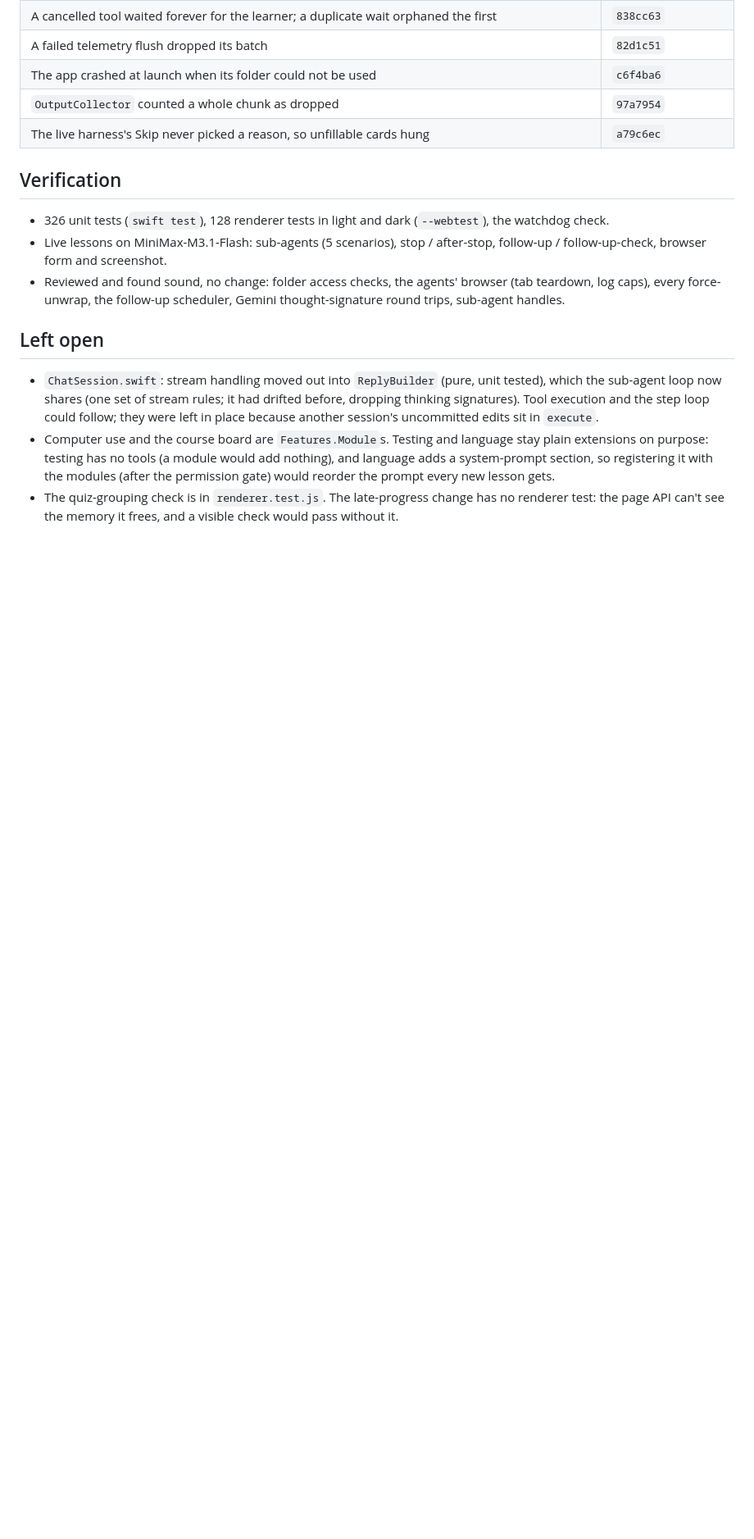
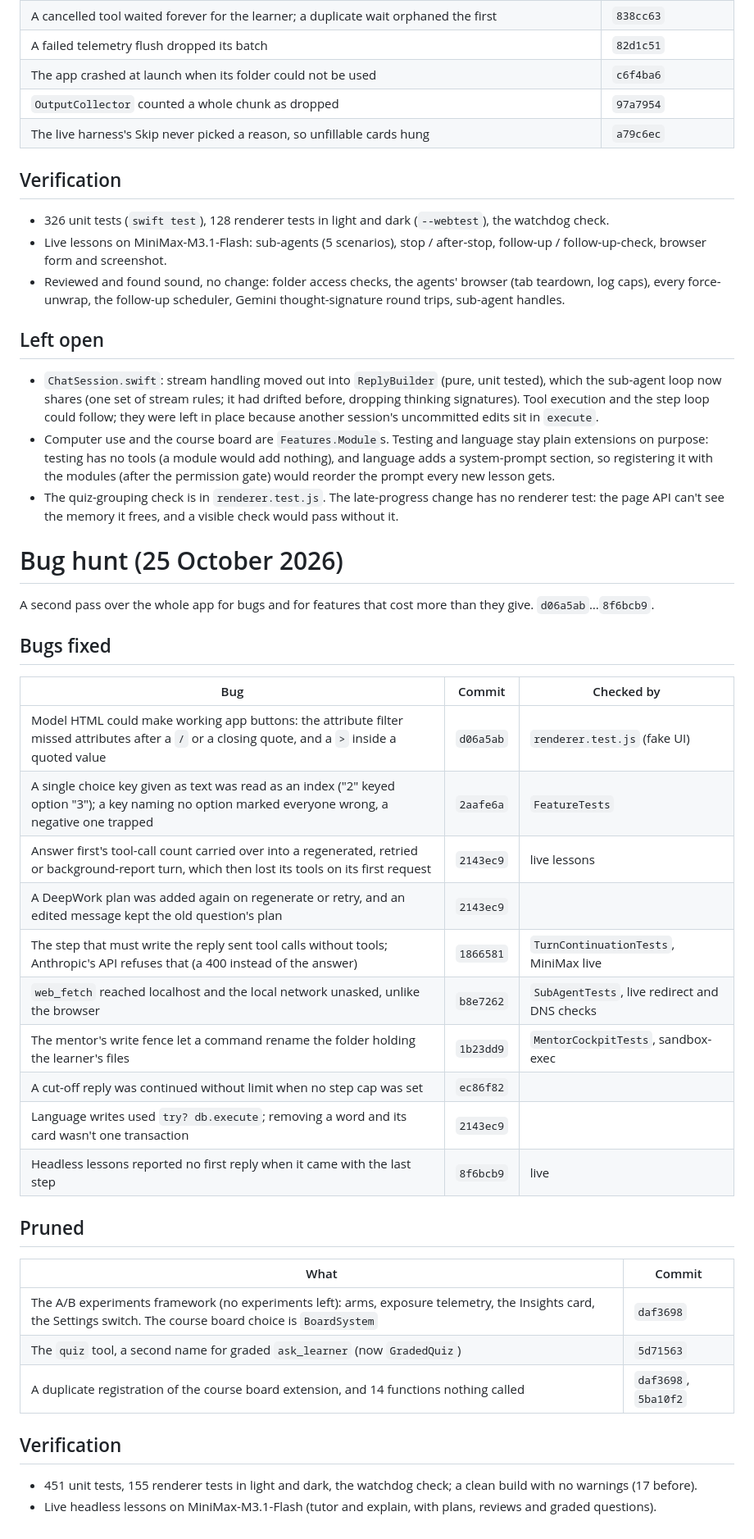
Before and after one commit to saqlain5544/my-ai-teacher, a Markdown page: docs/architecture-review.md, the part around the change. Shown at 82% size. GitHub-like rendering; blank space fills up the shorter version.

Commit message:
docs: the bug hunt in the architecture review; tool counts per agent
Co-Authored-By: Claude Opus 5.5 <noreply@anthropic.com>

```diff
--- a/docs/architecture-review.md
+++ b/docs/architecture-review.md
@@ -73,3 +73,32 @@ extension points.
   with the modules (after the permission gate) would reorder the prompt every new lesson gets.
 * The quiz-grouping check is in `renderer.test.js`. The late-progress change has no renderer test: the page API can't see
   the memory it frees, and a visible check would pass without it.
+
+# Bug hunt (25 October 2026)
+
+A second pass over the whole app for bugs and for features that cost more than they give. `d06a5ab`…`8f6bcb9`.
+
+## Bugs fixed
+| Bug | Commit | Checked by |
+|---|---|---|
+| Model HTML could make working app buttons: the attribute filter missed attributes after a `/` or a closing quote, and a `>` inside a quoted value | `d06a5ab` | `renderer.test.js` (fake UI) |
+| A single choice key given as text was read as an index ("2" keyed option "3"); a key naming no option marked everyone wrong, a negative one trapped | `2aafe6a` | `FeatureTests` |
+| Answer first's tool-call count carried over into a regenerated, retried or background-report turn, which then lost its tools on its first request | `2143ec9` | live lessons |
+| A DeepWork plan was added again on regenerate or retry, and an edited message kept the old question's plan | `2143ec9` | |
+| The step that must write the reply sent tool calls without tools; Anthropic's API refuses that (a 400 instead of the answer) | `1866581` | `TurnContinuationTests`, MiniMax live |
+| `web_fetch` reached localhost and the local network unasked, unlike the browser | `b8e7262` | `SubAgentTests`, live redirect and DNS checks |
+| The mentor's write fence let a command rename the folder holding the learner's files | `1b23dd9` | `MentorCockpitTests`, sandbox-exec |
+| A cut-off reply was continued without limit when no step cap was set | `ec86f82` | |
+| Language writes used `try? db.execute`; removing a word and its card wasn't one transaction | `2143ec9` | |
+| Headless lessons reported no first reply when it came with the last step | `8f6bcb9` | live |
+
+## Pruned
+| What | Commit |
+|---|---|
+| The A/B experiments framework (no experiments left): arms, exposure telemetry, the Insights card, the Settings switch. The course board choice is `BoardSystem` | `daf3698` |
+| The `quiz` tool, a second name for graded `ask_learner` (now `GradedQuiz`) | `5d71563` |
+| A duplicate registration of the course board extension, and 14 functions nothing called | `daf3698`, `5ba10f2` |
+
+## Verification
+* 451 unit tests, 155 renderer tests in light and dark, the watchdog check; a clean build with no warnings (17 before).
+* Live headless lessons on MiniMax-M3.1-Flash (tutor and explain, with plans, reviews and graded questions).
```
Also changed, not shown: ARCHITECTURE.md (+2 -1 lines).
